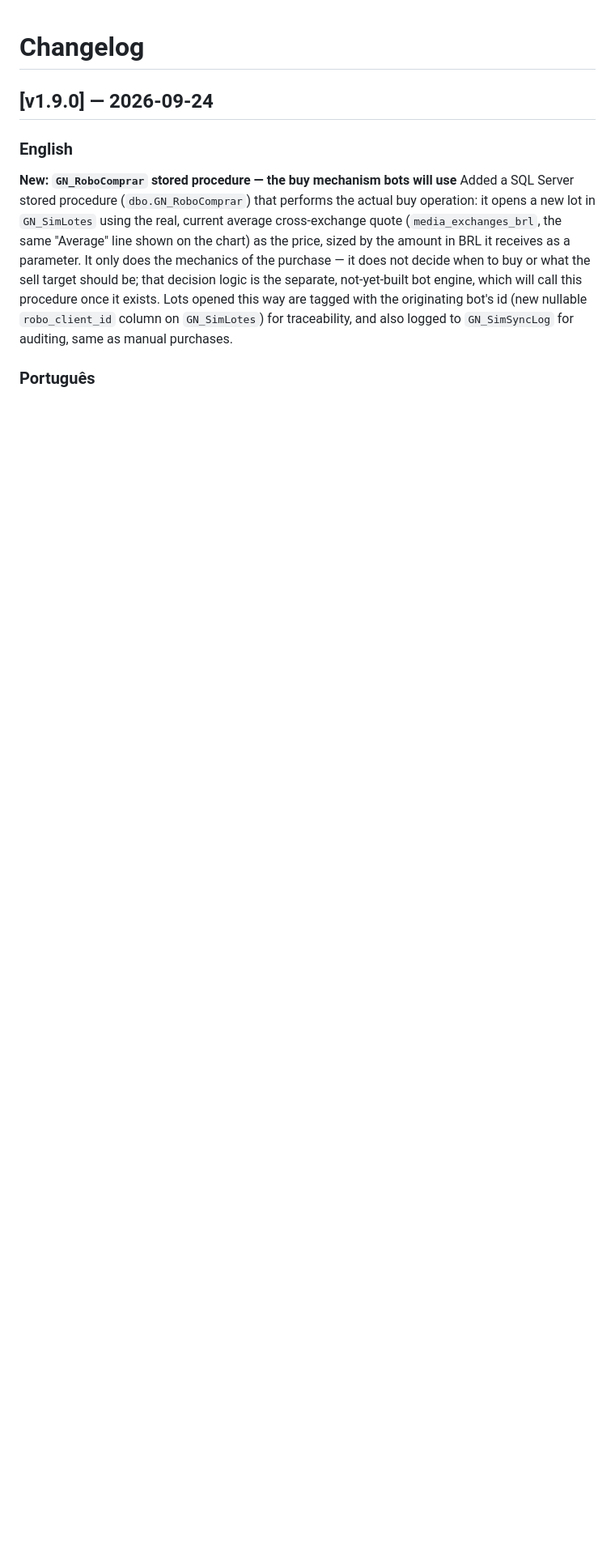
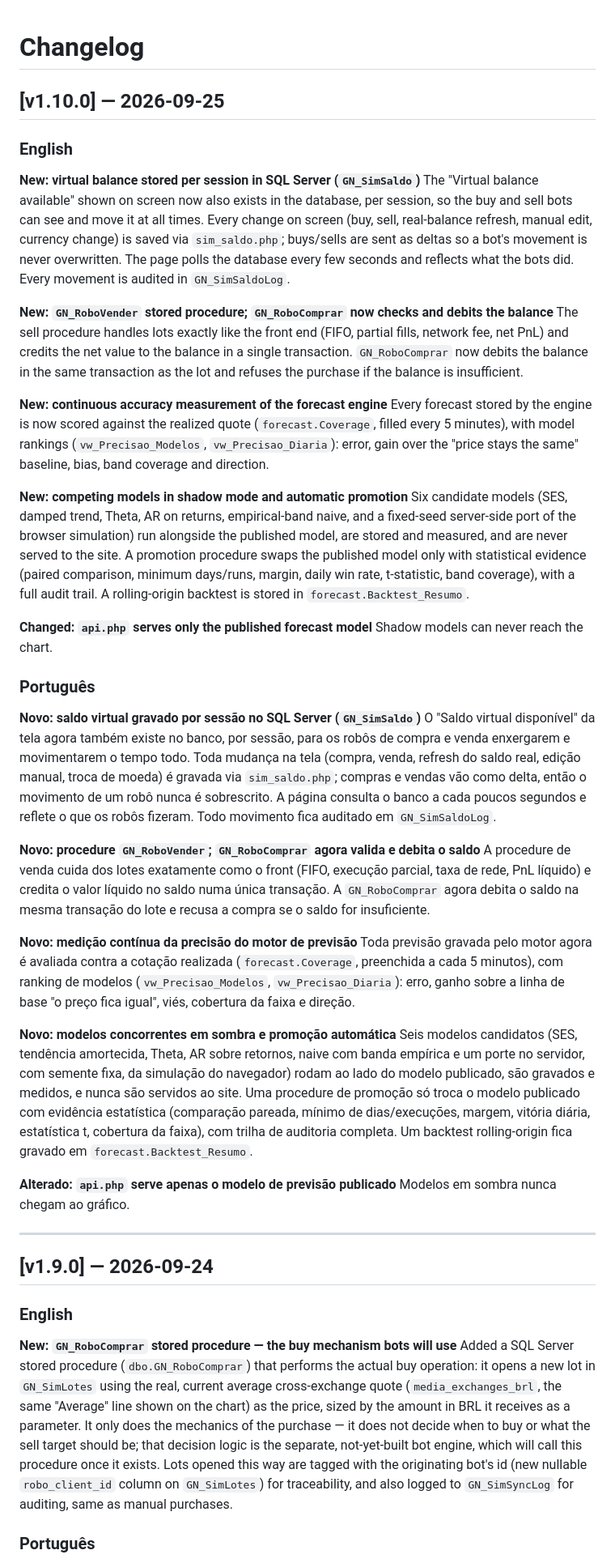
Before and after one commit to websalga/gamblenumbers, a Markdown page: CHANGELOG.md, the part around the change. Shown at 81% size. Drawn GitHub-style; blank space fills up the shorter version.

Commit message:
docs: CHANGELOG v1.10.0

```diff
--- a/CHANGELOG.md
+++ b/CHANGELOG.md
@@ -1,4 +1,42 @@
 # Changelog
+
+## [v1.10.0] — 2026-09-25
+
+### English
+
+**New: virtual balance stored per session in SQL Server (`GN_SimSaldo`)**
+The "Virtual balance available" shown on screen now also exists in the database, per session, so the buy and sell bots can see and move it at all times. Every change on screen (buy, sell, real-balance refresh, manual edit, currency change) is saved via `sim_saldo.php`; buys/sells are sent as deltas so a bot's movement is never overwritten. The page polls the database every few seconds and reflects what the bots did. Every movement is audited in `GN_SimSaldoLog`.
+
+**New: `GN_RoboVender` stored procedure; `GN_RoboComprar` now checks and debits the balance**
+The sell procedure handles lots exactly like the front end (FIFO, partial fills, network fee, net PnL) and credits the net value to the balance in a single transaction. `GN_RoboComprar` now debits the balance in the same transaction as the lot and refuses the purchase if the balance is insufficient.
+
+**New: continuous accuracy measurement of the forecast engine**
+Every forecast stored by the engine is now scored against the realized quote (`forecast.Coverage`, filled every 5 minutes), with model rankings (`vw_Precisao_Modelos`, `vw_Precisao_Diaria`): error, gain over the "price stays the same" baseline, bias, band coverage and direction.
+
+**New: competing models in shadow mode and automatic promotion**
+Six candidate models (SES, damped trend, Theta, AR on returns, empirical-band naive, and a fixed-seed server-side port of the browser simulation) run alongside the published model, are stored and measured, and are never served to the site. A promotion procedure swaps the published model only with statistical evidence (paired comparison, minimum days/runs, margin, daily win rate, t-statistic, band coverage), with a full audit trail. A rolling-origin backtest is stored in `forecast.Backtest_Resumo`.
+
+**Changed: `api.php` serves only the published forecast model**
+Shadow models can never reach the chart.
+
+### Português
+
+**Novo: saldo virtual gravado por sessão no SQL Server (`GN_SimSaldo`)**
+O "Saldo virtual disponível" da tela agora também existe no banco, por sessão, para os robôs de compra e venda enxergarem e movimentarem o tempo todo. Toda mudança na tela (compra, venda, refresh do saldo real, edição manual, troca de moeda) é gravada via `sim_saldo.php`; compras e vendas vão como delta, então o movimento de um robô nunca é sobrescrito. A página consulta o banco a cada poucos segundos e reflete o que os robôs fizeram. Todo movimento fica auditado em `GN_SimSaldoLog`.
+
+**Novo: procedure `GN_RoboVender`; `GN_RoboComprar` agora valida e debita o saldo**
+A procedure de venda cuida dos lotes exatamente como o front (FIFO, execução parcial, taxa de rede, PnL líquido) e credita o valor líquido no saldo numa única transação. A `GN_RoboComprar` agora debita o saldo na mesma transação do lote e recusa a compra se o saldo for insuficiente.
+
+**Novo: medição contínua da precisão do motor de previsão**
+Toda previsão gravada pelo motor agora é avaliada contra a cotação realizada (`forecast.Coverage`, preenchida a cada 5 minutos), com ranking de modelos (`vw_Precisao_Modelos`, `vw_Precisao_Diaria`): erro, ganho sobre a linha de base "o preço fica igual", viés, cobertura da faixa e direção.
+
+**Novo: modelos concorrentes em sombra e promoção automática**
+Seis modelos candidatos (SES, tendência amortecida, Theta, AR sobre retornos, naive com banda empírica e um porte no servidor, com semente fixa, da simulação do navegador) rodam ao lado do modelo publicado, são gravados e medidos, e nunca são servidos ao site. Uma procedure de promoção só troca o modelo publicado com evidência estatística (comparação pareada, mínimo de dias/execuções, margem, vitória diária, estatística t, cobertura da faixa), com trilha de auditoria completa. Um backtest rolling-origin fica gravado em `forecast.Backtest_Resumo`.
+
+**Alterado: `api.php` serve apenas o modelo de previsão publicado**
+Modelos em sombra nunca chegam ao gráfico.
+
+---
 
 ## [v1.9.0] — 2026-09-24
 
```
